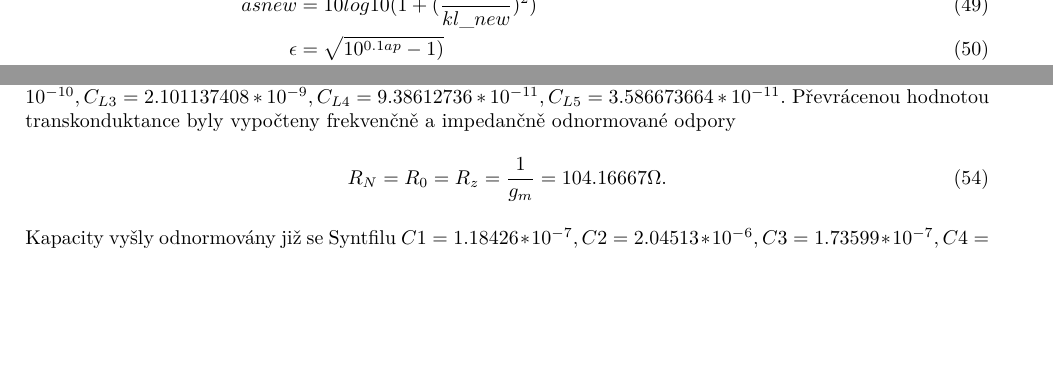
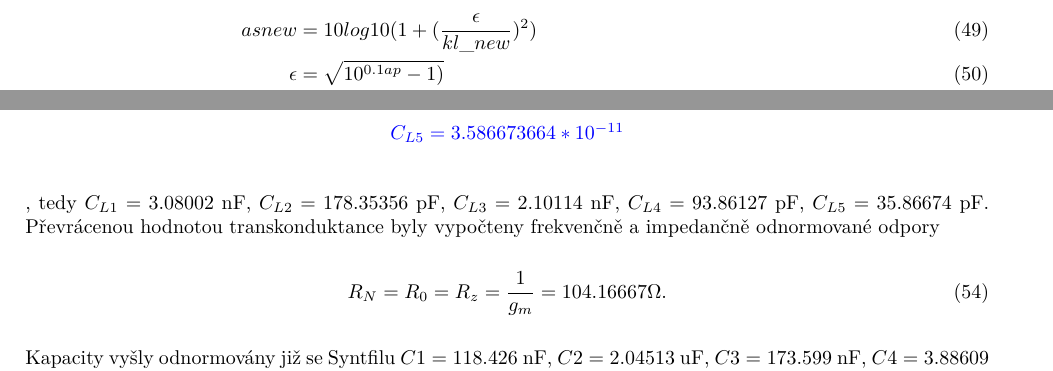
Before and after one commit to adamcovaklara/BP-OTA, a LaTeX document (text/bproj.tex): two parts of pages 20 and 23 of 25 before the commit and two parts of pages 20 and 24 of 26 after it, joined at a grey line, cut at the place of the change, the shorter picture padded with empty space. Compiled offline with pdfLaTeX.

Commit message:
Maple Output - fixed floating inductor || C, fixed 2nd order bandpass scheme, added changes to .tex file.

```diff
--- a/text/bproj.tex
+++ b/text/bproj.tex
@@ -620,11 +626,15 @@ Odnormované prvky byly vyčísleny následovně:
 \MapleOutput{ele\_BP := { C1 = 1.18426*10^{-7}  , C2 = 0.00000204513,  C3 = 1.73599 *10^{-7} , C4 = 0.00000388609,}}
 \MapleOutput{ C5 = 0.0000101698, L1 = 0.0000334204, L2 = 0.00000193526, L3 = 0.0000227988, L4 = 0.00000101846, }
 \MapleOutput{L5 = 3.89179 *10^{-7}, R0 = 1, Rz = 1.004}
-\noindent Kapacita kondenzátoru použitého při zapojení indukčnosti s OTA je rovna $C_L = L g_m ^2$. Byla uvažována minimální transkonduktance z datasheetu LM13700. Byly získány kapacity $C_{L1} = 3.080024064*10^{-9}, C_{L2} = 1.783535616*10^{-10}, C_{L3} = 2.101137408 *10^{-9}, C_{L4} = 9.38612736*10^{-11}, C_{L5} = 3.586673664*10^{-11}$. Převrácenou hodnotou transkonduktance byly vypočteny frekvenčně a impedančně odnormované odpory
+\noindent Kapacita kondenzátoru použitého při zapojení indukčnosti s OTA je rovna $C_L = L g_m ^2$. Byla uvažována minimální transkonduktance z datasheetu LM13700. Byly získány kapacity
+\MapleOutput{C_{L1} = 3.080024064*10^{-9}, C_{L2} = 1.783535616*10^{-10}, C_{L3} = 2.101137408 *10^{-9}, C_{L4} = 9.38612736*10^{-11},}
+\MapleOutput{C_{L5} = 3.586673664*10^{-11}},
+\noindent tedy $C_{L1} = 3.08002$ nF, $C_{L2} = 178.35356$ pF, $C_{L3} = 2.10114$ nF, $C_{L4} = 93.86127$ pF, $C_{L5} = 35.86674$ pF.
+\noindent Převrácenou hodnotou transkonduktance byly vypočteny frekvenčně a impedančně odnormované odpory
 \begin{align}
 R_N = R_0 = R_z = \frac{1}{g_m} = 104.16667 \Omega.
 \end{align}
-\noindent Kapacity vyšly odnormovány již se Syntfilu $C1 = 1.18426*10^{-7}  , C2 = 2.04513*10^{-6},  C3 = 1.73599 *10^{-7} , C4 = 3.88609*10^{-6}, C5 = 10.1698*10^{-6}$.
+\noindent Kapacity vyšly odnormovány již se Syntfilu $C1 = 118.426$ nF, $C2 = 2.04513$ uF,  $C3 = 173.599$ nF, $C4 = 3.88609$ uF, $C5 = 10.1698$ uF.
 \section{Simulace s výsledky ze Syntfilu}
 \noindent Vypočtené prvky byly dosazeny do schématu v Multisimu.
 \begin{figure}[H]
```
Also changed, not shown: text/bp2.png, text/bp22.png, text/bp42.png (added), text/bp4sch.png, text/bproj.pdf, text/high-pass.png, text/maple.png, text/maple2.png, text/bproj.tex (6 more changed lines), 3 other files.
